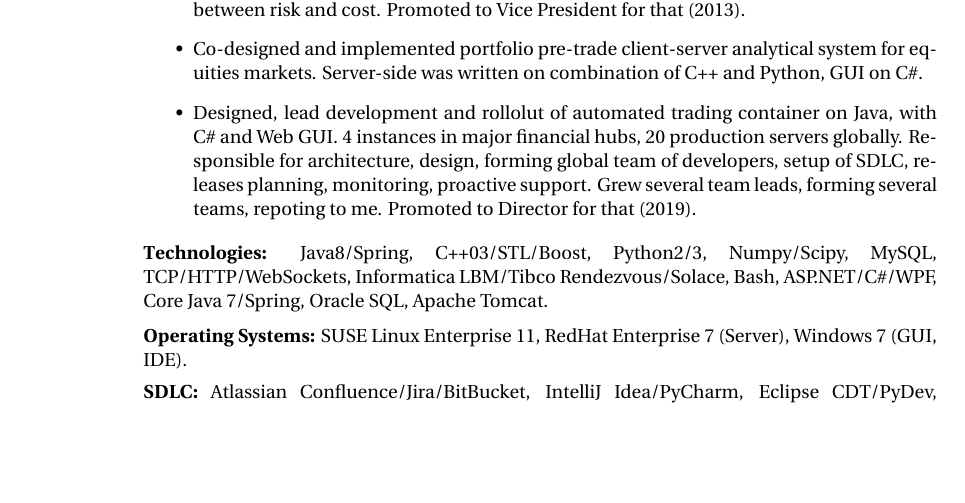
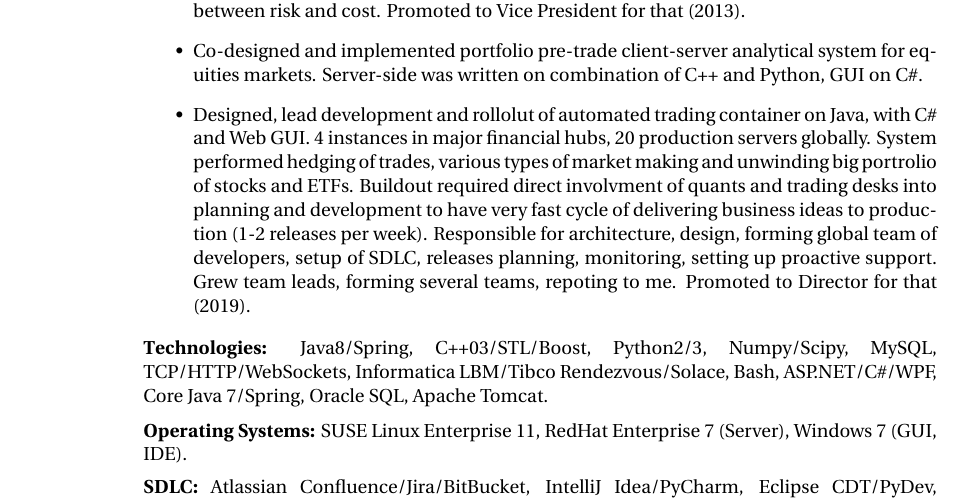
Before and after one commit to godiale/resume, a LaTeX CV (wilson_resume/godin.tex): part of page 1 of 4, cut so that both start at the same text, the shorter picture padded with empty space. Compiled offline with XeLaTeX.

Commit message:
polishing DOS++ section

```diff
--- a/wilson_resume/godin.tex
+++ b/wilson_resume/godin.tex
@@ -108,9 +108,12 @@ Promoted to Vice President for that (2013).}
 \item{Co-designed and implemented portfolio pre-trade client-server analytical system for equities markets.
 Server-side was written on combination of C++ and Python, GUI on C\#.}
 \item{Designed, lead development and rollolut of automated trading container on Java, with C\# and Web GUI.
-4 instances  in major financial hubs, 20 production servers globally. Responsible for architecture, design, forming
-global team of developers, setup of SDLC, releases planning, monitoring, proactive support. Grew several team leads,
-forming several teams, repoting to me. Promoted to Director for that (2019).}
+4 instances in major financial hubs, 20 production servers globally. System performed hedging of trades,
+various types of market making and unwinding big portrolio of stocks and ETFs. Buildout required direct
+involvment of quants and trading desks into planning and development to have very fast cycle of delivering
+business ideas to production (1-2 releases per week). Responsible for architecture, design, forming
+global team of developers, setup of SDLC, releases planning, monitoring, setting up proactive support.
+Grew team leads, forming several teams, repoting to me. Promoted to Director for that (2019).}
 \end{itemize}}
 {\rule{0mm}{5mm}\textbf{Technologies:} Java8/Spring, C++03/STL/Boost, Python2/3, Numpy/Scipy, MySQL, TCP/HTTP/WebSockets,
 Informatica LBM/Tibco Rendezvous/Solace, Bash, ASP.NET/C\#/WPF, Core Java 7/Spring, Oracle SQL, Apache Tomcat.\\
```
